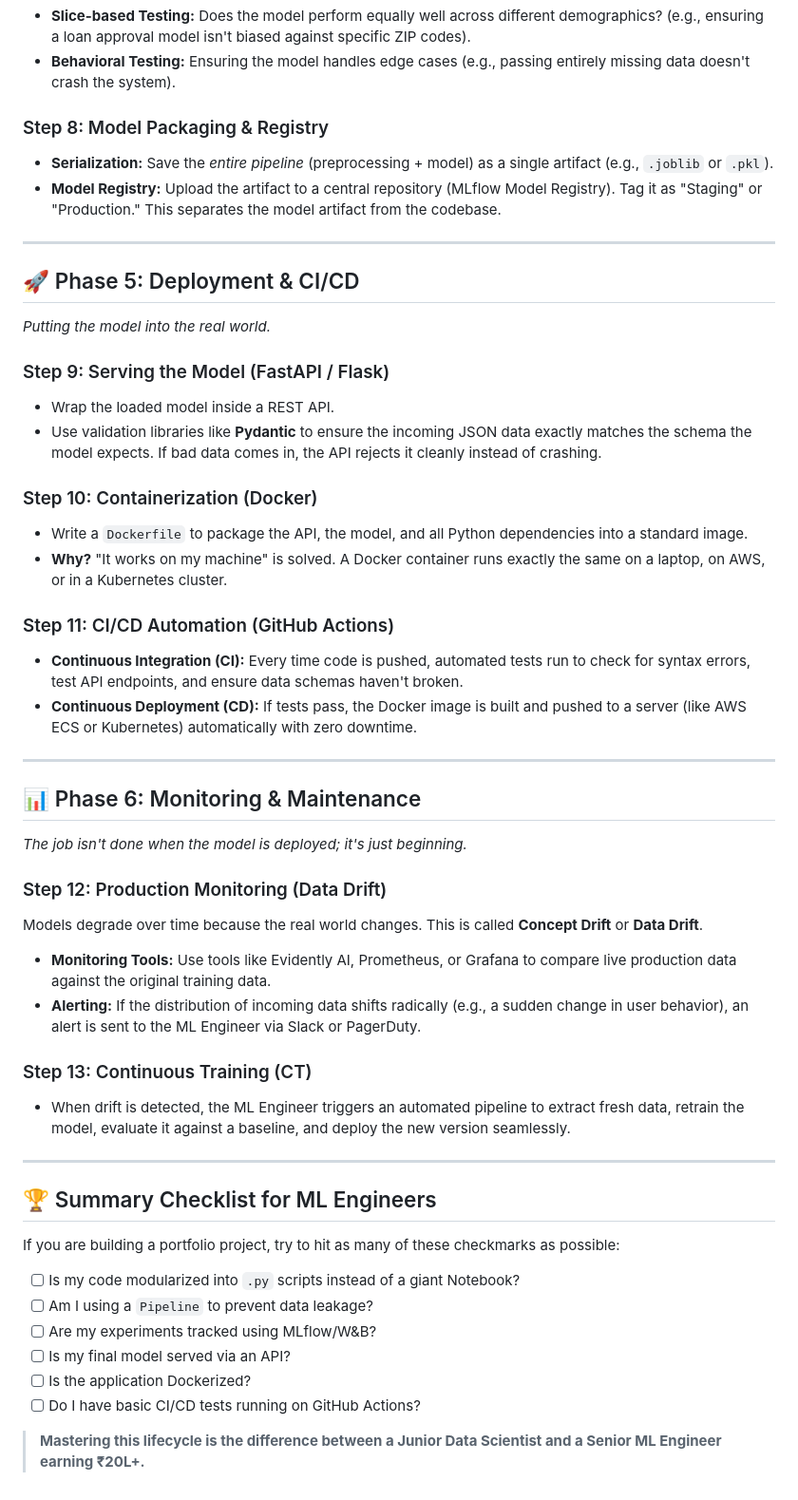
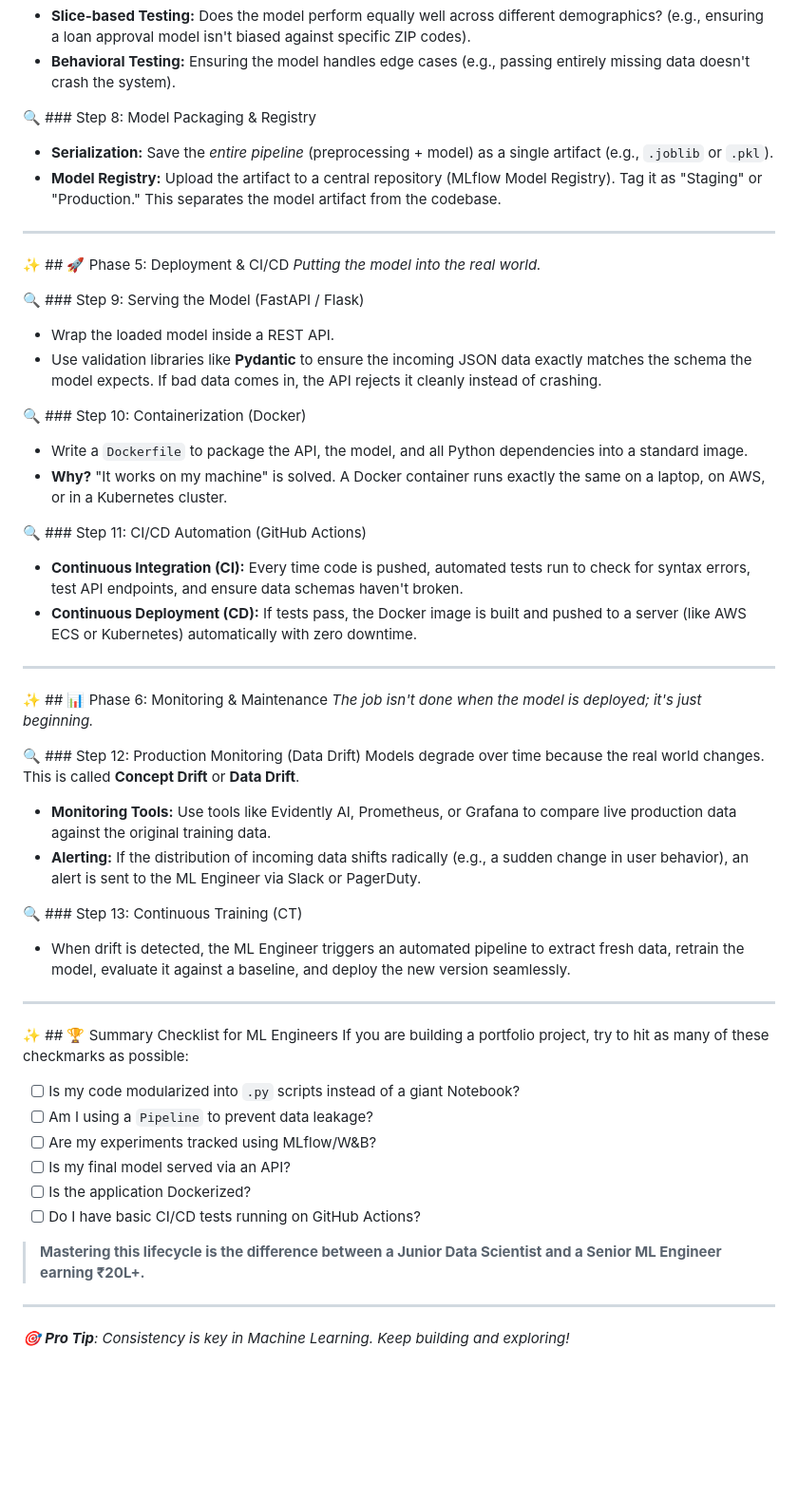
Before and after one commit to Shivansh-mishraji/ML-Career-Roadmap, a Markdown page: learning-resources/ML_ENGINEERING_LIFECYCLE.md, the part around one of its changes. Shown at 95% size. Drawn GitHub-style; blank space fills up the shorter version.

```diff
--- a/learning-resources/ML_ENGINEERING_LIFECYCLE.md
+++ b/learning-resources/ML_ENGINEERING_LIFECYCLE.md
@@ -66,43 +80,43 @@ Accuracy on a test set isn't enough for production.
 *   **Slice-based Testing:** Does the model perform equally well across different demographics? (e.g., ensuring a loan approval model isn't biased against specific ZIP codes).
 *   **Behavioral Testing:** Ensuring the model handles edge cases (e.g., passing entirely missing data doesn't crash the system).
 
-### Step 8: Model Packaging & Registry
+🔍 ### Step 8: Model Packaging & Registry
 *   **Serialization:** Save the *entire pipeline* (preprocessing + model) as a single artifact (e.g., `.joblib` or `.pkl`).
 *   **Model Registry:** Upload the artifact to a central repository (MLflow Model Registry). Tag it as "Staging" or "Production." This separates the model artifact from the codebase.
 
 ---
 
-## 🚀 Phase 5: Deployment & CI/CD
+✨ ## 🚀 Phase 5: Deployment & CI/CD
 *Putting the model into the real world.*
 
-### Step 9: Serving the Model (FastAPI / Flask)
+🔍 ### Step 9: Serving the Model (FastAPI / Flask)
 *   Wrap the loaded model inside a REST API.
 *   Use validation libraries like **Pydantic** to ensure the incoming JSON data exactly matches the schema the model expects. If bad data comes in, the API rejects it cleanly instead of crashing.
 
-### Step 10: Containerization (Docker)
+🔍 ### Step 10: Containerization (Docker)
 *   Write a `Dockerfile` to package the API, the model, and all Python dependencies into a standard image.
 *   **Why?** "It works on my machine" is solved. A Docker container runs exactly the same on a laptop, on AWS, or in a Kubernetes cluster.
 
-### Step 11: CI/CD Automation (GitHub Actions)
+🔍 ### Step 11: CI/CD Automation (GitHub Actions)
 *   **Continuous Integration (CI):** Every time code is pushed, automated tests run to check for syntax errors, test API endpoints, and ensure data schemas haven't broken.
 *   **Continuous Deployment (CD):** If tests pass, the Docker image is built and pushed to a server (like AWS ECS or Kubernetes) automatically with zero downtime.
 
 ---
 
-## 📊 Phase 6: Monitoring & Maintenance
+✨ ## 📊 Phase 6: Monitoring & Maintenance
 *The job isn't done when the model is deployed; it's just beginning.*
 
-### Step 12: Production Monitoring (Data Drift)
+🔍 ### Step 12: Production Monitoring (Data Drift)
 Models degrade over time because the real world changes. This is called **Concept Drift** or **Data Drift**.
 *   **Monitoring Tools:** Use tools like Evidently AI, Prometheus, or Grafana to compare live production data against the original training data.
 *   **Alerting:** If the distribution of incoming data shifts radically (e.g., a sudden change in user behavior), an alert is sent to the ML Engineer via Slack or PagerDuty.
 
-### Step 13: Continuous Training (CT)
+🔍 ### Step 13: Continuous Training (CT)
 *   When drift is detected, the ML Engineer triggers an automated pipeline to extract fresh data, retrain the model, evaluate it against a baseline, and deploy the new version seamlessly.
 
 ---
 
-## 🏆 Summary Checklist for ML Engineers
+✨ ## 🏆 Summary Checklist for ML Engineers
 If you are building a portfolio project, try to hit as many of these checkmarks as possible:
 
 - [ ] Is my code modularized into `.py` scripts instead of a giant Notebook?
@@ -115,3 +129,7 @@ If you are building a portfolio project, try to hit as many of these checkmarks
 > **Mastering this lifecycle is the difference between a Junior Data Scientist and a Senior ML Engineer earning ₹20L+.**
 
 <!-- Formatting improvements -->
+
+
+---
+*🎯 **Pro Tip**: Consistency is key in Machine Learning. Keep building and exploring!*
```
Also changed, not shown: other parts of learning-resources/ML_ENGINEERING_LIFECYCLE.md (+27 -13 lines).
